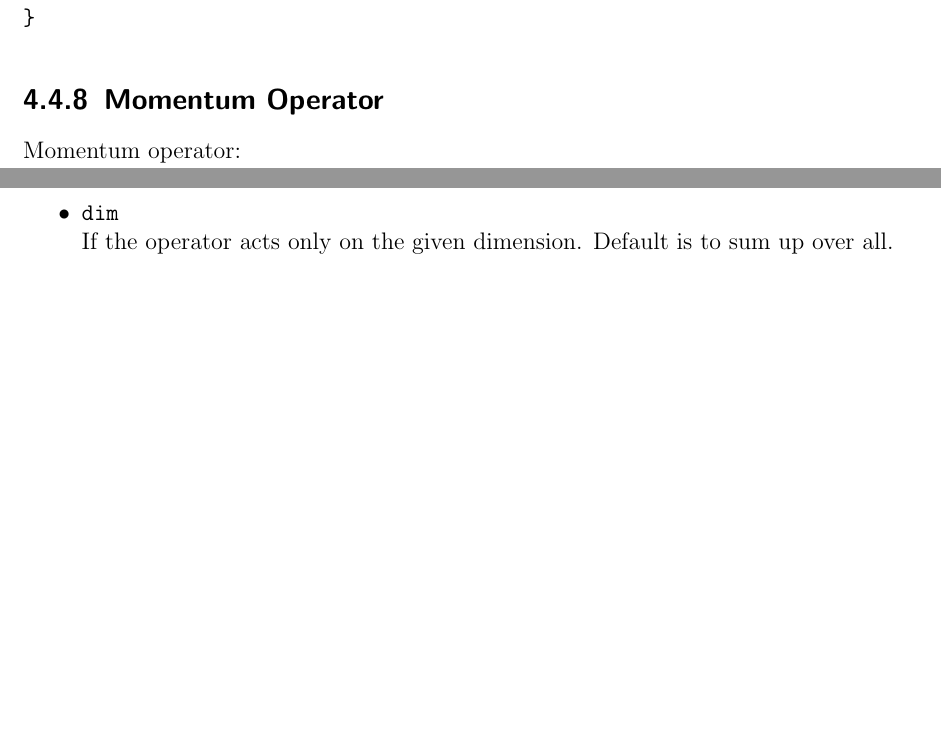
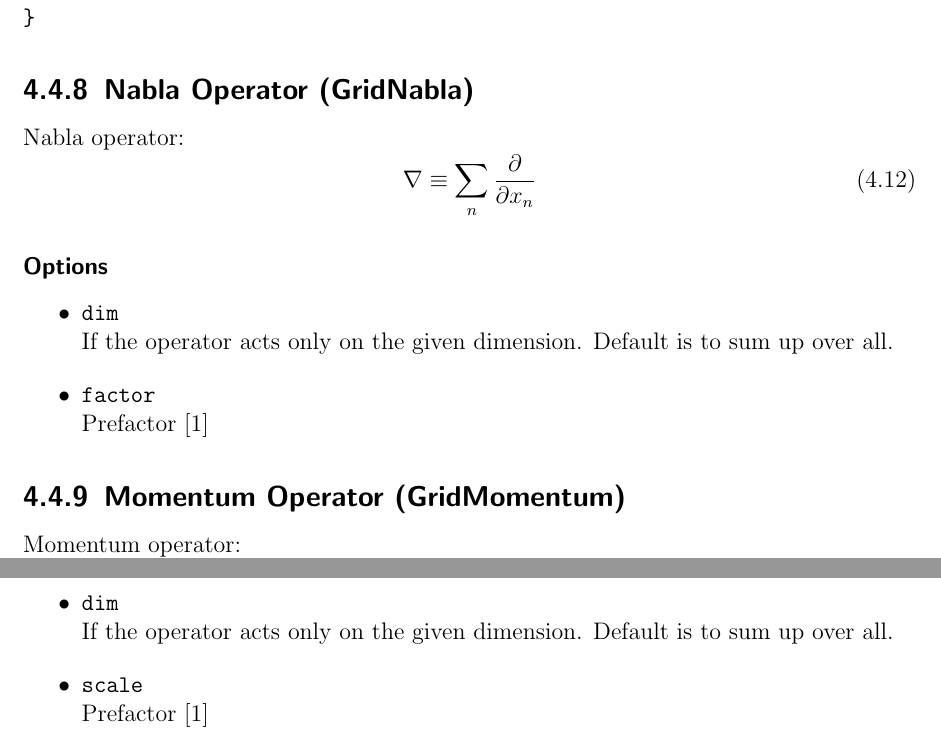
Before and after one commit to quantum-dynamics-ng/QDng, a LaTeX book (doc/Handbook.tex): two parts of page 31 of 41, joined at a grey line, cut so that both start at the same text, the shorter picture padded with empty space. Compiled offline with pdfLaTeX.

Commit message:
[OPS,DOC] Added a scale factor to OGridPosition, fixed Handbook

```diff
--- a/doc/Handbook.tex
+++ b/doc/Handbook.tex
@@ -839,7 +839,18 @@ filterpost {
 }
 \end{verbatim}
 
-\subsection{Momentum Operator}
+\subsection{Nabla Operator (GridNabla)}
+Nabla operator:
+\begin{equation}
+ \nabla  \equiv \sum_n \frac{\partial}{\partial x_n}
+\end{equation}
+
+\begin{options}
+ \option{dim}{If the operator acts only on the given dimension. Default is to sum up over all.}
+ \option{factor}{Prefactor [1]}
+\end{options}
+
+\subsection{Momentum Operator (GridMomentum)}
 Momentum operator:
 \begin{equation}
  \hat p = \sum_n -i \frac{\partial}{\partial x_n}
@@ -856,6 +868,7 @@ Momentum operator:
 
 \begin{options}
  \option{dim}{If the operator acts only on the given dimension. Default is to sum up over all.}
+  \option{scale}{Prefactor [1]}
 \end{options}
 
 \subsubsection*{Example}
```
Also changed, not shown: doc/Handbook.tex (1 more changed lines), 2 other files.
